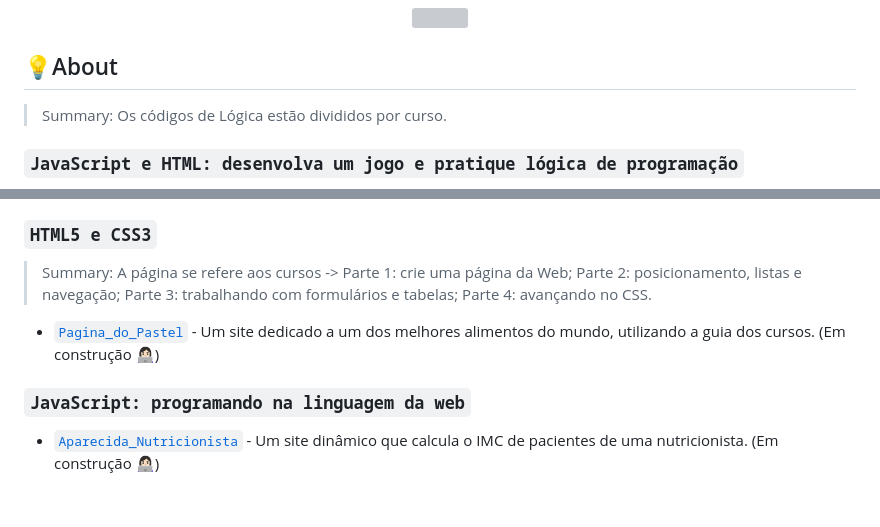
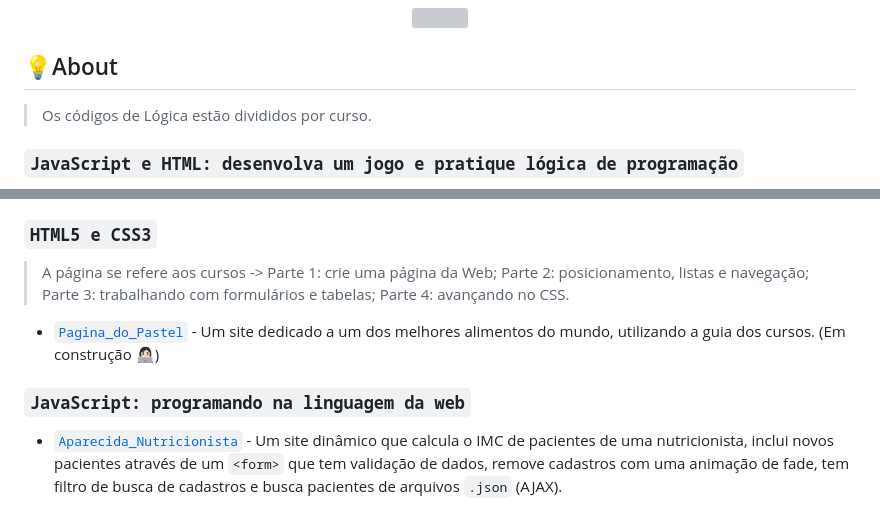
Before and after one commit to rach-noronha/Cursos_Alura, a Markdown page: README.md, 2 parts joined by grey strips. Drawn GitHub-style; grey boxes are pictures that could not be loaded.

```diff
--- a/README.md
+++ b/README.md
@@ -12,8 +12,7 @@
 
 ## 💡About
 
->Summary:
-Os códigos de Lógica estão divididos por curso.
+>Os códigos de Lógica estão divididos por curso.
 
 ###  `JavaScript e HTML: desenvolva um jogo e pratique lógica de programação`
 
@@ -44,11 +43,10 @@ Os códigos de Lógica estão divididos por curso.
 * [`programa3.html`](Logica_II/programa3.html)	- Círculos com opções de cores e tamanhos em JavaScript.
 
 ### `HTML5 e CSS3`
->Summary:
-A página se refere aos cursos -> Parte 1: crie uma página da Web; Parte 2: posicionamento, listas e navegação; Parte 3: trabalhando com formulários e tabelas; Parte 4: avançando no CSS.
+>A página se refere aos cursos -> Parte 1: crie uma página da Web; Parte 2: posicionamento, listas e navegação; Parte 3: trabalhando com formulários e tabelas; Parte 4: avançando no CSS.
 
 * [`Pagina_do_Pastel`](HTML_CSS/Pagina_do_Pastel/)		- Um site dedicado a um dos melhores alimentos do mundo, utilizando a guia dos cursos. (Em construção 👩🏻‍💻)
 
 ### `JavaScript: programando na linguagem da web`
 
-* [`Aparecida_Nutricionista`](Javascript/Aparecida_Nutricionista/)	- Um site dinâmico que calcula o IMC de pacientes de uma nutricionista. (Em construção 👩🏻‍💻)
+* [`Aparecida_Nutricionista`](Javascript/Aparecida_Nutricionista/)	- Um site dinâmico que calcula o IMC de pacientes de uma nutricionista, inclui novos pacientes através de um `<form>` que tem validação de dados, remove cadastros com uma animação de fade, tem filtro de busca de cadastros e busca pacientes de arquivos `.json` (AJAX).
```
